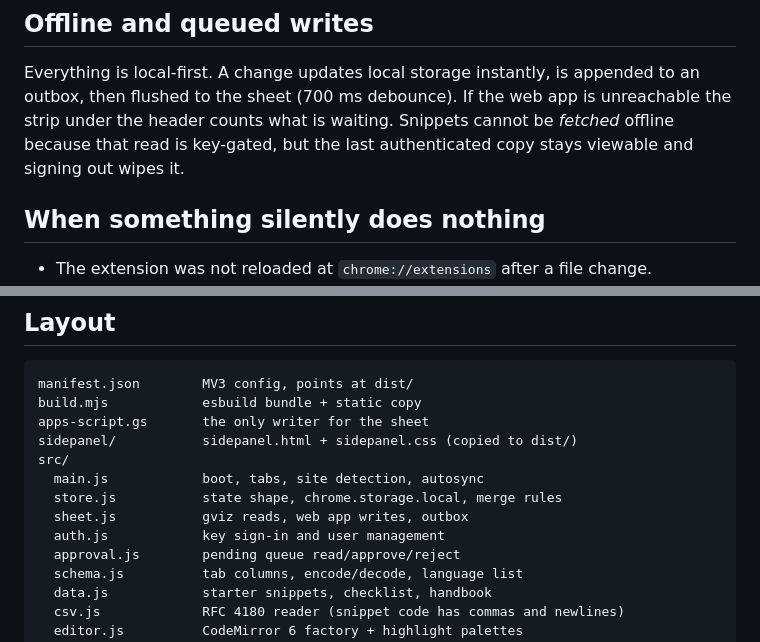
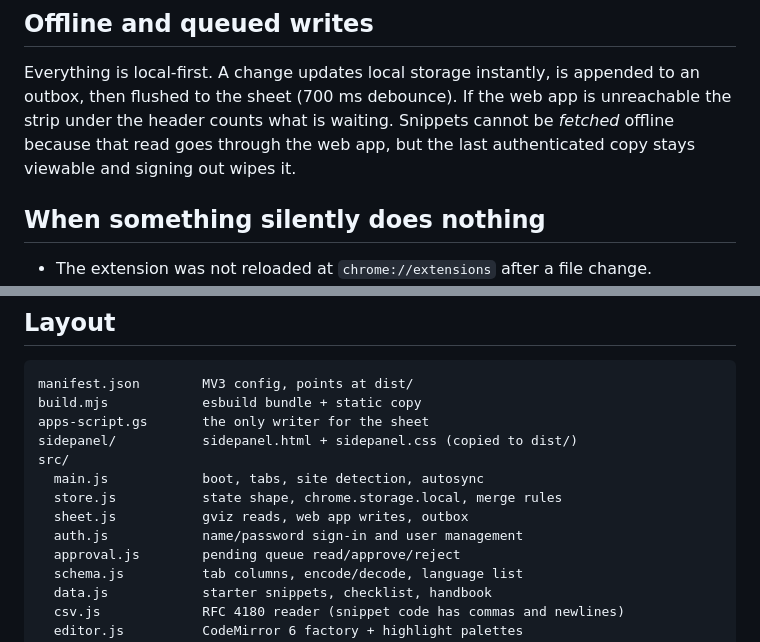
Before and after one commit to prakashtyata/developer-extension, a Markdown page: README.md, 2 parts joined by grey strips. Rendered like a GitHub page.

```diff
--- a/README.md
+++ b/README.md
@@ -111,7 +111,7 @@ neighbouring row.
 
 Everything is local-first. A change updates local storage instantly, is appended to an outbox, then flushed to the
 sheet (700 ms debounce). If the web app is unreachable the strip under the header counts what is waiting. Snippets
-cannot be *fetched* offline because that read is key-gated, but the last authenticated copy stays viewable and
+cannot be *fetched* offline because that read goes through the web app, but the last authenticated copy stays viewable and
 signing out wipes it.
 
 ## When something silently does nothing
@@ -165,7 +165,7 @@ src/
   main.js            boot, tabs, site detection, autosync
   store.js           state shape, chrome.storage.local, merge rules
   sheet.js           gviz reads, web app writes, outbox
-  auth.js            key sign-in and user management
+  auth.js            name/password sign-in and user management
   approval.js        pending queue read/approve/reject
   schema.js          tab columns, encode/decode, language list
   data.js            starter snippets, checklist, handbook
```
Also changed, not shown: other parts of README.md (+40 -9 lines).
